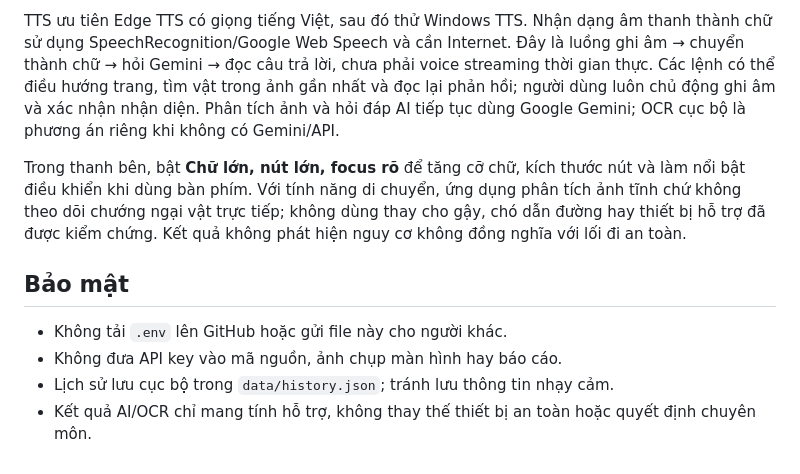
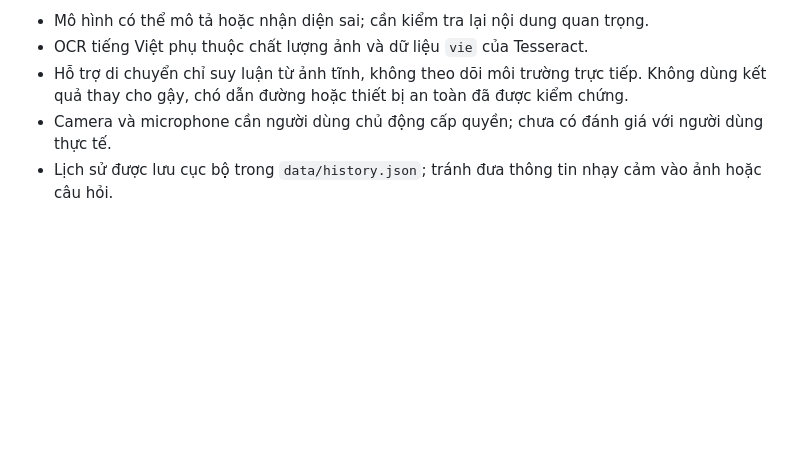
Before and after one commit to trungpham07012004/visionai-pro, a Markdown page: README.md, the part around one of its changes. GitHub-like rendering; blank space fills up the shorter version.

```diff
--- a/README.md
+++ b/README.md
@@ -72,11 +154,6 @@ Kiểm thử cục bộ bao gồm chuẩn hóa ảnh, lưu lịch sử, trợ n
 
-TTS ưu tiên Edge TTS có giọng tiếng Việt, sau đó thử Windows TTS. Nhận dạng âm thanh thành chữ sử dụng SpeechRecognition/Google Web Speech và cần Internet. Đây là luồng ghi âm → chuyển thành chữ → hỏi Gemini → đọc câu trả lời, chưa phải voice streaming thời gian thực. Các lệnh có thể điều hướng trang, tìm vật trong ảnh gần nhất và đọc lại phản hồi; người dùng luôn chủ động ghi âm và xác nhận nhận diện. Phân tích ảnh và hỏi đáp AI tiếp tục dùng Google Gemini; OCR cục bộ là phương án riêng khi không có Gemini/API.
-
-Trong thanh bên, bật **Chữ lớn, nút lớn, focus rõ** để tăng cỡ chữ, kích thước nút và làm nổi bật điều khiển khi dùng bàn phím. Với tính năng di chuyển, ứng dụng phân tích ảnh tĩnh chứ không theo dõi chướng ngại vật trực tiếp; không dùng thay cho gậy, chó dẫn đường hay thiết bị hỗ trợ đã được kiểm chứng. Kết quả không phát hiện nguy cơ không đồng nghĩa với lối đi an toàn.
-
-## Bảo mật
-
-- Không tải `.env` lên GitHub hoặc gửi file này cho người khác.
-- Không đưa API key vào mã nguồn, ảnh chụp màn hình hay báo cáo.
-- Lịch sử lưu cục bộ trong `data/history.json`; tránh lưu thông tin nhạy cảm.
-- Kết quả AI/OCR chỉ mang tính hỗ trợ, không thay thế thiết bị an toàn hoặc quyết định chuyên môn.
+- Mô hình có thể mô tả hoặc nhận diện sai; cần kiểm tra lại nội dung quan trọng.
+- OCR tiếng Việt phụ thuộc chất lượng ảnh và dữ liệu `vie` của Tesseract.
+- Hỗ trợ di chuyển chỉ suy luận từ ảnh tĩnh, không theo dõi môi trường trực tiếp. Không dùng kết quả thay cho gậy, chó dẫn đường hoặc thiết bị an toàn đã được kiểm chứng.
+- Camera và microphone cần người dùng chủ động cấp quyền; chưa có đánh giá với người dùng thực tế.
+- Lịch sử được lưu cục bộ trong `data/history.json`; tránh đưa thông tin nhạy cảm vào ảnh hoặc câu hỏi.
```
Also changed, not shown: other parts of README.md (+133 -51 lines), assets/demo-ho-tro-khiem-thi.png (added), assets/demo-mo-ta-toan-canh.png (added), assets/demo-ocr-tieng-viet.png (added).
